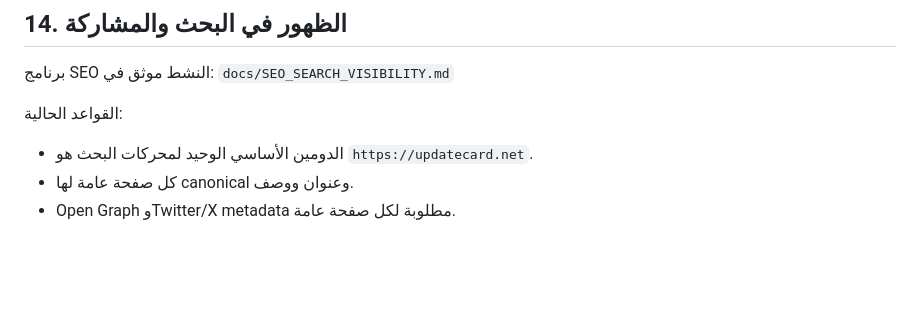
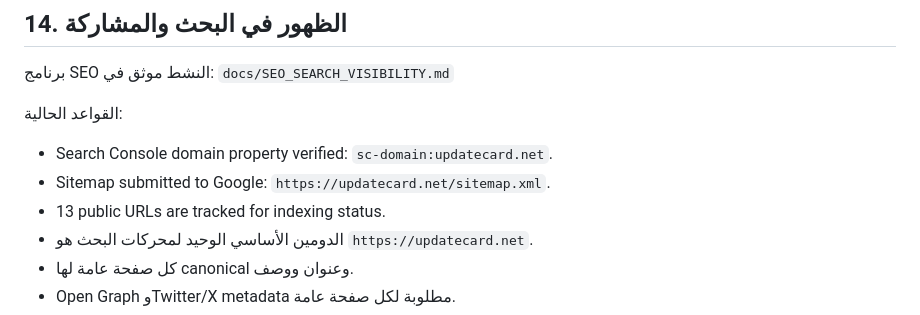
Before and after one commit to 7eaur/update_card, a Markdown page: docs/PROJECT_SOURCE_OF_TRUTH.md, the part around the change. GitHub-like rendering; blank space fills up the shorter version.

Commit message:
Docs: record verified Google indexing setup

```diff
--- a/docs/PROJECT_SOURCE_OF_TRUTH.md
+++ b/docs/PROJECT_SOURCE_OF_TRUTH.md
@@ -317,6 +317,9 @@ docs/
 `docs/SEO_SEARCH_VISIBILITY.md`
 
 القواعد الحالية:
+- Search Console domain property verified: `sc-domain:updatecard.net`.
+- Sitemap submitted to Google: `https://updatecard.net/sitemap.xml`.
+- 13 public URLs are tracked for indexing status.
 - الدومين الأساسي الوحيد لمحركات البحث هو `https://updatecard.net`.
 - كل صفحة عامة لها canonical وعنوان ووصف.
 - Open Graph وTwitter/X metadata مطلوبة لكل صفحة عامة.
```
